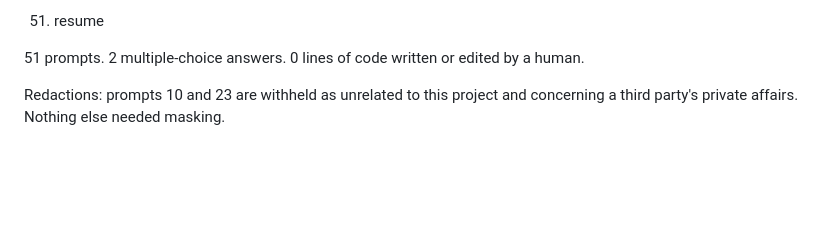
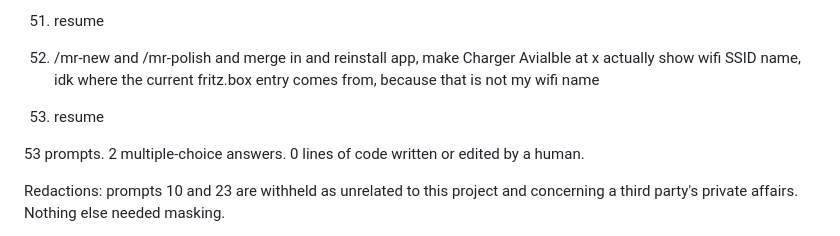
Before and after one commit to adipascu/menubar-timer, a Markdown page: README.md, the part around one of its changes. Rendered like a GitHub page; blank space fills up the shorter version.

Commit message:
Update the session prompt log and count

```diff
--- a/README.md
+++ b/README.md
@@ -188,7 +188,11 @@ Every prompt in the session that produced this app, verbatim and in order, typos
 
 51. resume
 
-51 prompts. 2 multiple-choice answers. 0 lines of code written or edited by a human.
+52. /mr-new and /mr-polish and merge in and reinstall app, make Charger Avialble at x actually show wifi SSID name, idk where the current fritz.box entry comes from, because that is not my wifi name
+
+53. resume
+
+53 prompts. 2 multiple-choice answers. 0 lines of code written or edited by a human.
 
 Redactions: prompts 10 and 23 are withheld as unrelated to this project and concerning a third party's private affairs. Nothing else needed masking.
 
```
Also changed, not shown: other parts of README.md (+1 -1 lines).
